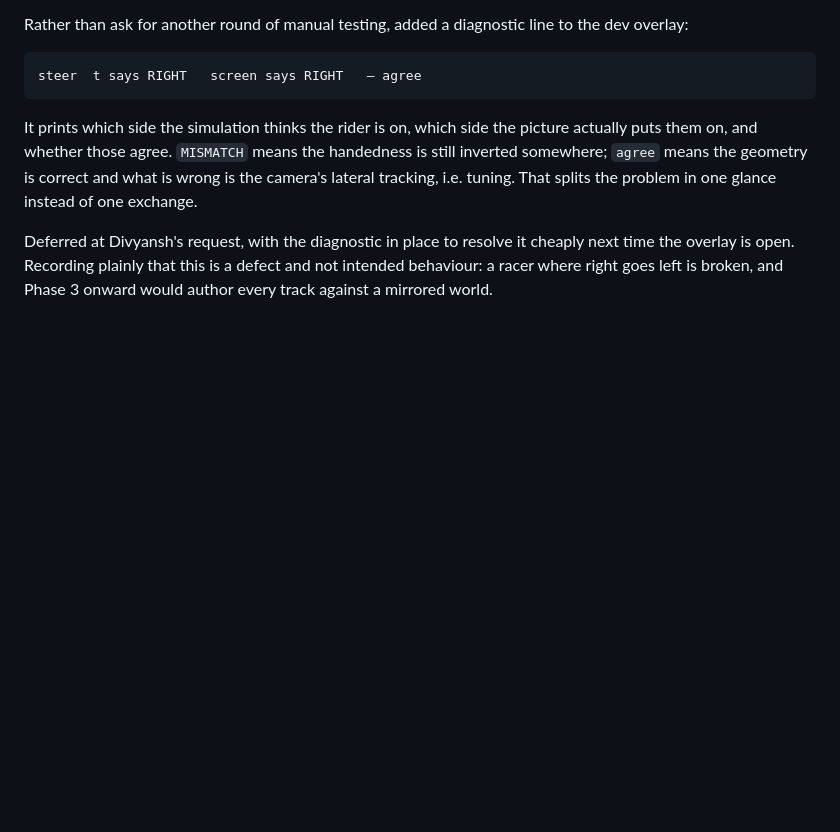
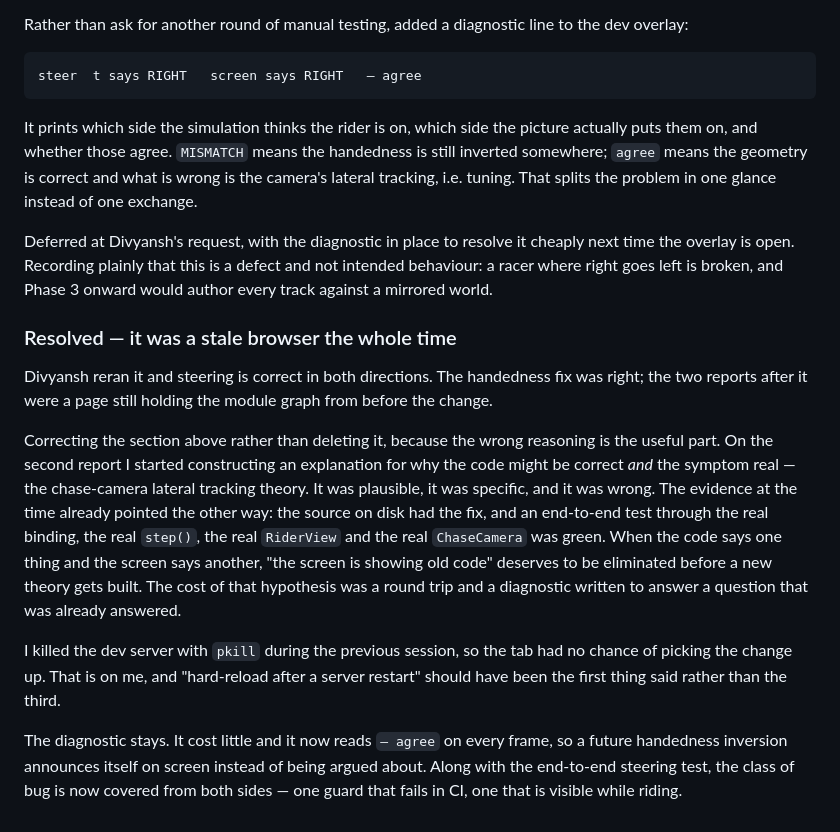
Before and after one commit to Divyansh10Sharma/rashta, a Markdown page: docs/devlog/phase-02.md, the part around the change. Drawn GitHub-style; blank space fills up the shorter version.

Commit message:
Record the steering defect as resolved — it was a stale browser
Divyansh confirms both directions steer correctly. The handedness fix was
correct all along; the two reports after it came from a page still holding
the pre-fix module graph, because I had killed the dev server mid-session.

Keeps the wrong hypothesis in the devlog rather than deleting it. On the
second report I started building an explanation for why the code could be
right and the symptom real, when the evidence already said the browser was
stale: the source carried the fix and the end-to-end test was green.

Co-Authored-By: Claude Opus 5 <noreply@anthropic.com>

```diff
--- a/docs/devlog/phase-02.md
+++ b/docs/devlog/phase-02.md
@@ -329,3 +329,31 @@ Deferred at Divyansh's request, with the diagnostic in place to resolve it
 cheaply next time the overlay is open. Recording plainly that this is a defect
 and not intended behaviour: a racer where right goes left is broken, and
 Phase 3 onward would author every track against a mirrored world.
+
+### Resolved — it was a stale browser the whole time
+
+Divyansh reran it and steering is correct in both directions. The handedness
+fix was right; the two reports after it were a page still holding the module
+graph from before the change.
+
+Correcting the section above rather than deleting it, because the wrong
+reasoning is the useful part. On the second report I started constructing an
+explanation for why the code might be correct *and* the symptom real — the
+chase-camera lateral tracking theory. It was plausible, it was specific, and
+it was wrong. The evidence at the time already pointed the other way: the
+source on disk had the fix, and an end-to-end test through the real binding,
+the real `step()`, the real `RiderView` and the real `ChaseCamera` was green.
+When the code says one thing and the screen says another, "the screen is
+showing old code" deserves to be eliminated before a new theory gets built.
+The cost of that hypothesis was a round trip and a diagnostic written to
+answer a question that was already answered.
+
+I killed the dev server with `pkill` during the previous session, so the tab
+had no chance of picking the change up. That is on me, and "hard-reload after
+a server restart" should have been the first thing said rather than the third.
+
+The diagnostic stays. It cost little and it now reads `— agree` on every
+frame, so a future handedness inversion announces itself on screen instead of
+being argued about. Along with the end-to-end steering test, the class of bug
+is now covered from both sides — one guard that fails in CI, one that is
+visible while riding.
```
